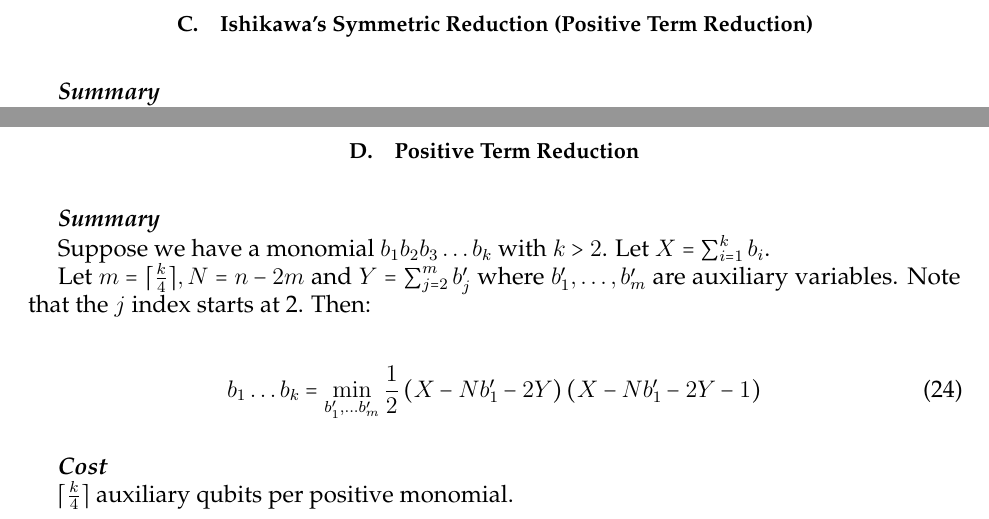
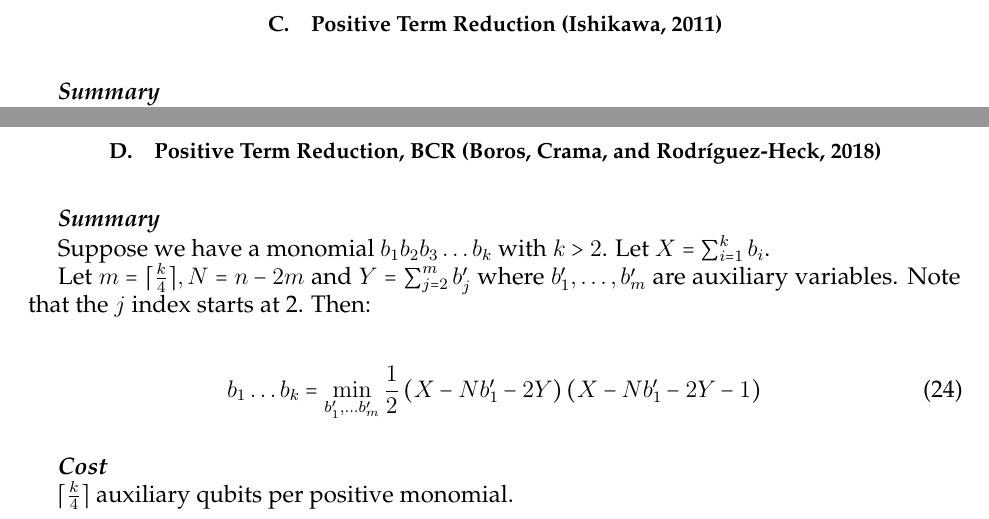
Before and after one commit to HPQC-LABS/Book_About_Quadratization, a LaTeX paper (k-local-review.tex): two parts of pages 8 and 9 of 41, joined at a grey line, cut at the place of the change. Compiled offline with pdfLaTeX.

Commit message:
Minor fixes to titles in .tex file and filled in some methods from ABCG into the lyx file.

```diff
--- a/k-local-review.tex
+++ b/k-local-review.tex
@@ -677,7 +677,7 @@ b_{1}b_{2}b_{3}b_{4} & \mapsto & b_{2}b_{3}b_{4}-\bar{b}_{1}b_{2}b_{3}b_{4}\\
 
 \newpage
 
-\subsection{Ishikawa's Symmetric Reduction (Positive Term Reduction)}
+\subsection{Positive Term Reduction (Ishikawa, 2011)}
 
 \summarysec
 
@@ -728,7 +728,7 @@ b_{1}b_{2}b_{3}b_{4} \rightarrow (3-2b_{1}-2b_{2}-2b_{3}-2b_{4})b_a+b_{1}b_{2}+b
 %dling its symmetric constituents.
 
 
-\subsection{Positive Term Reduction}
+\subsection{Positive Term Reduction, BCR (Boros, Crama, and Rodr\'{i}guez-Heck, 2018)}
 
 \summarysec
 
```
Also changed, not shown: MoreReductions.pdf, k-local-review.pdf, k-local-review.tex (2 more changed lines), 1 other file.
